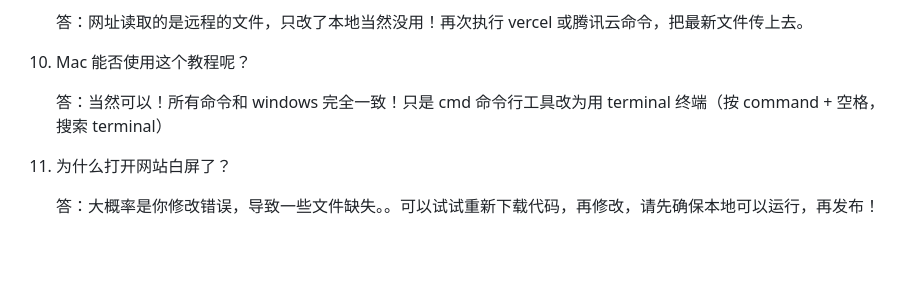
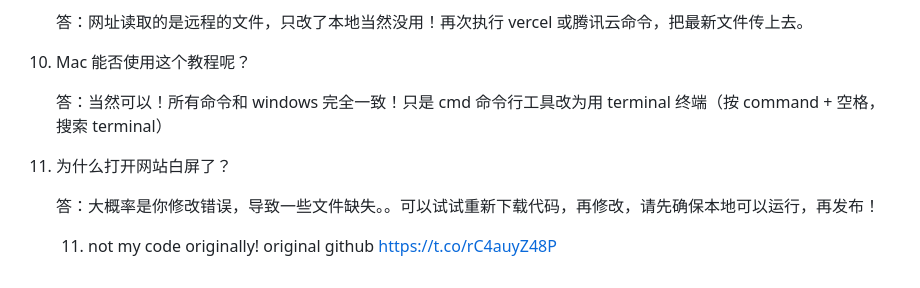
Before and after one commit to okokraa/debre-fruit-game, a Markdown page: README.md, the part around the change. Rendered like a GitHub page; blank space fills up the shorter version.

```diff
--- a/README.md
+++ b/README.md
@@ -217,8 +217,11 @@ vercel --prod
 
 10. Mac 能否使用这个教程呢？
 
+
     答：当然可以！所有命令和 windows 完全一致！只是 cmd 命令行工具改为用 terminal 终端（按 command + 空格，搜索 terminal）
 
-11. 为什么打开网站白屏了？
+12. 为什么打开网站白屏了？
 
     答：大概率是你修改错误，导致一些文件缺失。。可以试试重新下载代码，再修改，请先确保本地可以运行，再发布！
+
+    11. not my code originally! original github https://t.co/rC4auyZ48P
```
